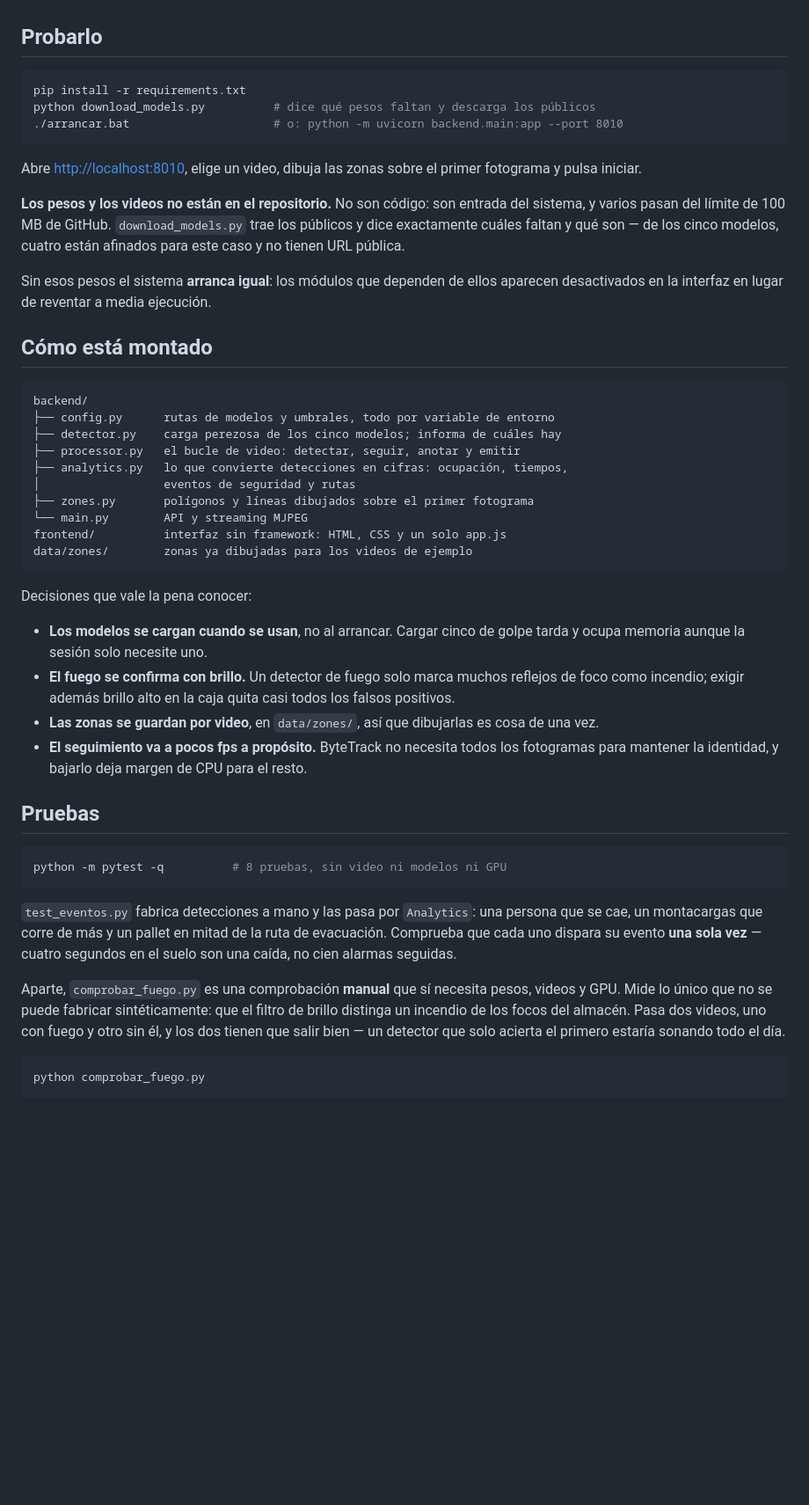
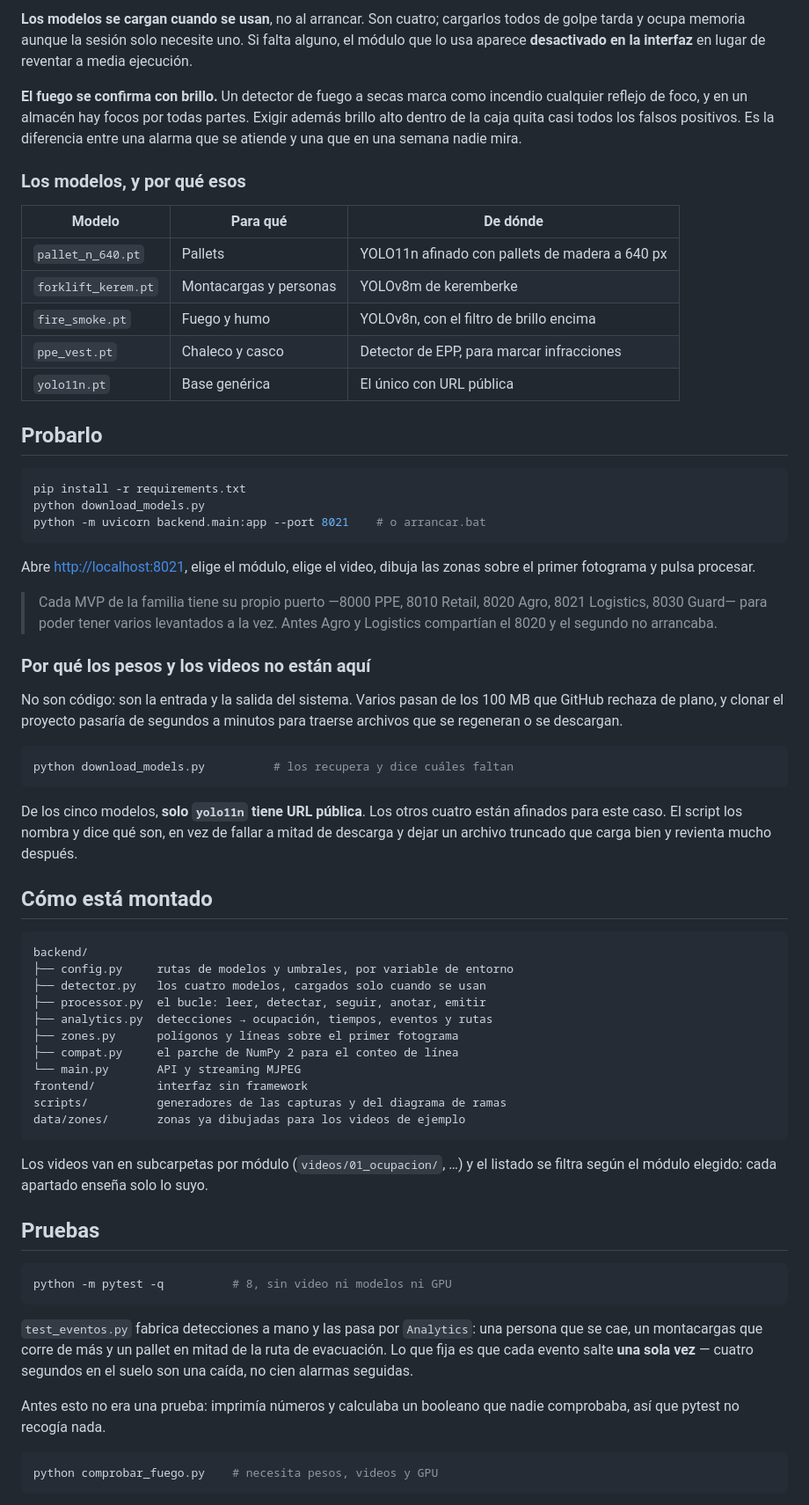
Before and after one commit to danielyatacoblas/omni-logistics, a Markdown page: README.md, the part around one of its changes. Shown at 88% size. GitHub-like rendering; blank space fills up the shorter version.

````diff
--- a/README.md
+++ b/README.md
@@ -18,69 +57,87 @@ Las cifras salen del procesamiento real del video, no de datos simulados.
+**Los modelos se cargan cuando se usan**, no al arrancar. Son cuatro; cargarlos
+todos de golpe tarda y ocupa memoria aunque la sesión solo necesite uno. Si
+falta alguno, el módulo que lo usa aparece **desactivado en la interfaz** en
+lugar de reventar a media ejecución.
+
+**El fuego se confirma con brillo.** Un detector de fuego a secas marca como
+incendio cualquier reflejo de foco, y en un almacén hay focos por todas partes.
+Exigir además brillo alto dentro de la caja quita casi todos los falsos
+positivos. Es la diferencia entre una alarma que se atiende y una que en una
+semana nadie mira.
+
+### Los modelos, y por qué esos
+
+| Modelo | Para qué | De dónde |
+|---|---|---|
+| `pallet_n_640.pt` | Pallets | YOLO11n afinado con pallets de madera a 640 px |
+| `forklift_kerem.pt` | Montacargas y personas | YOLOv8m de keremberke |
+| `fire_smoke.pt` | Fuego y humo | YOLOv8n, con el filtro de brillo encima |
+| `ppe_vest.pt` | Chaleco y casco | Detector de EPP, para marcar infracciones |
+| `yolo11n.pt` | Base genérica | El único con URL pública |
 
 ## Probarlo
 
 ```bash
 pip install -r requirements.txt
-python download_models.py          # dice qué pesos faltan y descarga los públicos
-./arrancar.bat                     # o: python -m uvicorn backend.main:app --port 8010
+python download_models.py
+python -m uvicorn backend.main:app --port 8021    # o arrancar.bat
 ```
 
-Abre <http://localhost:8010>, elige un video, dibuja las zonas sobre el primer
-fotograma y pulsa iniciar.
+Abre <http://localhost:8021>, elige el módulo, elige el video, dibuja las zonas
+sobre el primer fotograma y pulsa procesar.
 
-**Los pesos y los videos no están en el repositorio.** No son código: son
-entrada del sistema, y varios pasan del límite de 100 MB de GitHub.
-`download_models.py` trae los públicos y dice exactamente cuáles faltan y qué
-son — de los cinco modelos, cuatro están afinados para este caso y no tienen
-URL pública.
+> Cada MVP de la familia tiene su propio puerto —8000 PPE, 8010 Retail,
+> 8020 Agro, 8021 Logistics, 8030 Guard— para poder tener varios levantados a
+> la vez. Antes Agro y Logistics compartían el 8020 y el segundo no arrancaba.
 
-Sin esos pesos el sistema **arranca igual**: los módulos que dependen de ellos
-aparecen desactivados en la interfaz en lugar de reventar a media ejecución.
+### Por qué los pesos y los videos no están aquí
+
+No son código: son la entrada y la salida del sistema. Varios pasan de los
+100 MB que GitHub rechaza de plano, y clonar el proyecto pasaría de segundos a
+minutos para traerse archivos que se regeneran o se descargan.
+
+```bash
+python download_models.py          # los recupera y dice cuáles faltan
+```
+
+De los cinco modelos, **solo `yolo11n` tiene URL pública**. Los otros cuatro
+están afinados para este caso. El script los nombra y dice qué son, en vez de
+fallar a mitad de descarga y dejar un archivo truncado que carga bien y revienta
+mucho después.
 
 ## Cómo está montado
 
 ```
 backend/
-├── config.py      rutas de modelos y umbrales, todo por variable de entorno
-├── detector.py    carga perezosa de los cinco modelos; informa de cuáles hay
-├── processor.py   el bucle de video: detectar, seguir, anotar y emitir
-├── analytics.py   lo que convierte detecciones en cifras: ocupación, tiempos,
-│                  eventos de seguridad y rutas
-├── zones.py       polígonos y líneas dibujados sobre el primer fotograma
-└── main.py        API y streaming MJPEG
-frontend/          interfaz sin framework: HTML, CSS y un solo app.js
-data/zones/        zonas ya dibujadas para los videos de ejemplo
+├── config.py     rutas de modelos y umbrales, por variable de entorno
+├── detector.py   los cuatro modelos, cargados solo cuando se usan
+├── processor.py  el bucle: leer, detectar, seguir, anotar, emitir
+├── analytics.py  detecciones → ocupación, tiempos, eventos y rutas
+├── zones.py      polígonos y líneas sobre el primer fotograma
+├── compat.py     el parche de NumPy 2 para el conteo de línea
+└── main.py       API y streaming MJPEG
+frontend/         interfaz sin framework
+scripts/          generadores de las capturas y del diagrama de ramas
+data/zones/       zonas ya dibujadas para los videos de ejemplo
 ```
 
-Decisiones que vale la pena conocer:
-
-- **Los modelos se cargan cuando se usan**, no al arrancar. Cargar cinco de
-  golpe tarda y ocupa memoria aunque la sesión solo necesite uno.
-- **El fuego se confirma con brillo.** Un detector de fuego solo marca muchos
-  reflejos de foco como incendio; exigir además brillo alto en la caja quita
-  casi todos los falsos positivos.
-- **Las zonas se guardan por video**, en `data/zones/`, así que dibujarlas es
-  cosa de una vez.
-- **El seguimiento va a pocos fps a propósito.** ByteTrack no necesita todos
-  los fotogramas para mantener la identidad, y bajarlo deja margen de CPU para
-  el resto.
+Los videos van en subcarpetas por módulo (`videos/01_ocupacion/`, …) y el
+listado se filtra según el módulo elegido: cada apartado enseña solo lo suyo.
 
 ## Pruebas
 
 ```bash
-python -m pytest -q          # 8 pruebas, sin video ni modelos ni GPU
+python -m pytest -q          # 8, sin video ni modelos ni GPU
 ```
 
 `test_eventos.py` fabrica detecciones a mano y las pasa por `Analytics`: una
 persona que se cae, un montacargas que corre de más y un pallet en mitad de la
-ruta de evacuación. Comprueba que cada uno dispara su evento **una sola vez** —
+ruta de evacuación. Lo que fija es que cada evento salte **una sola vez** —
 cuatro segundos en el suelo son una caída, no cien alarmas seguidas.
 
-Aparte, `comprobar_fuego.py` es una comprobación **manual** que sí necesita
-pesos, videos y GPU. Mide lo único que no se puede fabricar sintéticamente: que
-el filtro de brillo distinga un incendio de los focos del almacén. Pasa dos
-videos, uno con fuego y otro sin él, y los dos tienen que salir bien — un
-detector que solo acierta el primero estaría sonando todo el día.
+Antes esto no era una prueba: imprimía números y calculaba un booleano que
+nadie comprobaba, así que pytest no recogía nada.
 
 ```bash
-python comprobar_fuego.py
+python comprobar_fuego.py    # necesita pesos, videos y GPU
 ```
````
Also changed, not shown: other parts of README.md (+103 -12 lines), docs/capturas/01-ocupacion.png (added), docs/capturas/02-muelle.png (added), docs/capturas/03-seguridad-fuego.png (added), docs/capturas/04-trazabilidad.png (added), docs/capturas/05-editor-de-zonas.png (added), 8 other files.
